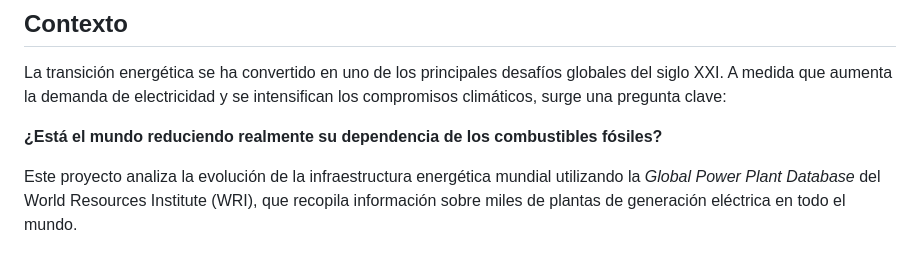
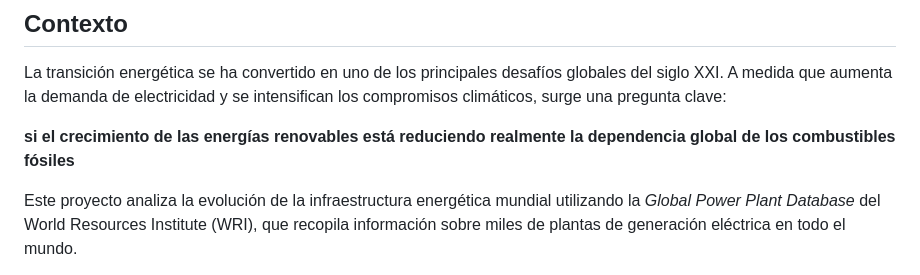
Before and after one commit to ancorreama/global-energy-transition-dashboard, a Markdown page: README.md, the part around the change. Rendered like a GitHub page.

```diff
--- a/README.md
+++ b/README.md
@@ -4,7 +4,7 @@
 
 La transición energética se ha convertido en uno de los principales desafíos globales del siglo XXI. A medida que aumenta la demanda de electricidad y se intensifican los compromisos climáticos, surge una pregunta clave:
 
-**¿Está el mundo reduciendo realmente su dependencia de los combustibles fósiles?**
+**si el crecimiento de las energías renovables está reduciendo realmente la dependencia global de los combustibles fósiles**
 
 Este proyecto analiza la evolución de la infraestructura energética mundial utilizando la *Global Power Plant Database* del World Resources Institute (WRI), que recopila información sobre miles de plantas de generación eléctrica en todo el mundo.
 
```
